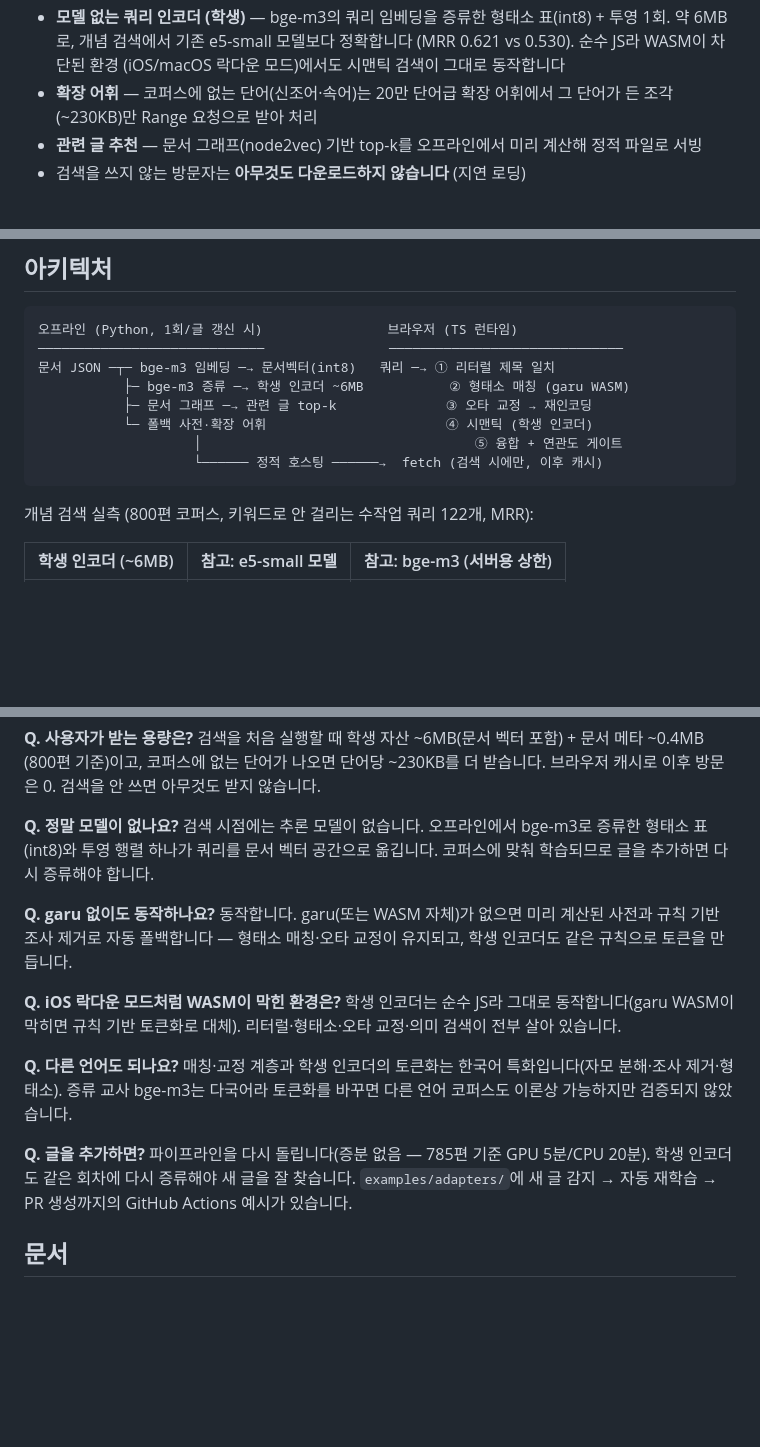
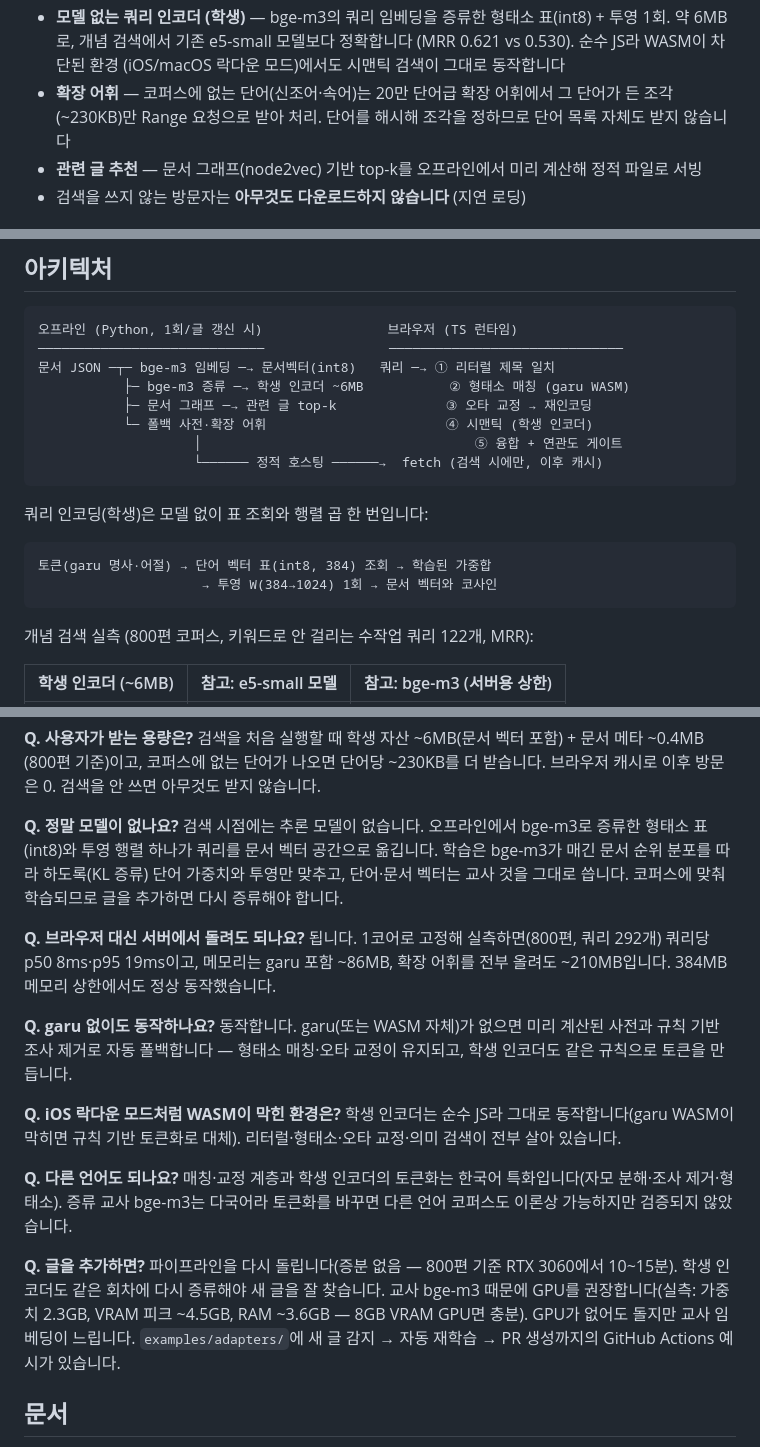
Before and after one commit to soysaucecrab/zipge, a Markdown page: README.md, 3 parts joined by grey strips. Rendered like a GitHub page; blank space fills up the shorter version.

Commit message:
README: student internals, server-side benchmark, retraining resources

````diff
--- a/README.md
+++ b/README.md
@@ -22,7 +22,8 @@
   모델보다 정확합니다 (MRR 0.621 vs 0.530). 순수 JS라 WASM이 차단된 환경
   (iOS/macOS 락다운 모드)에서도 시맨틱 검색이 그대로 동작합니다
 - **확장 어휘** — 코퍼스에 없는 단어(신조어·속어)는 20만 단어급 확장
-  어휘에서 그 단어가 든 조각(~230KB)만 Range 요청으로 받아 처리
+  어휘에서 그 단어가 든 조각(~230KB)만 Range 요청으로 받아 처리. 단어를
+  해시해 조각을 정하므로 단어 목록 자체도 받지 않습니다
 - **관련 글 추천** — 문서 그래프(node2vec) 기반 top-k를 오프라인에서
   미리 계산해 정적 파일로 서빙
 - 검색을 쓰지 않는 방문자는 **아무것도 다운로드하지 않습니다** (지연 로딩)
@@ -98,6 +99,13 @@ bash pipeline/student/run.sh              # 학생 인코더 증류 (bge-m3 교
                     └────── 정적 호스팅 ──────→  fetch (검색 시에만, 이후 캐시)
 ```
 
+쿼리 인코딩(학생)은 모델 없이 표 조회와 행렬 곱 한 번입니다:
+
+```
+토큰(garu 명사·어절) → 단어 벡터 표(int8, 384) 조회 → 학습된 가중합
+                     → 투영 W(384→1024) 1회 → 문서 벡터와 코사인
+```
+
 개념 검색 실측 (800편 코퍼스, 키워드로 안 걸리는 수작업 쿼리 122개, MRR):
 
 | 학생 인코더 (~6MB) | 참고: e5-small 모델 | 참고: bge-m3 (서버용 상한) |
@@ -154,7 +162,14 @@ import { SearchIndex, extractTerms, studentTokens, termsMatch, toJamo } from 'zi
 **Q. 정말 모델이 없나요?**
 검색 시점에는 추론 모델이 없습니다. 오프라인에서 bge-m3로 증류한
 형태소 표(int8)와 투영 행렬 하나가 쿼리를 문서 벡터 공간으로 옮깁니다.
-코퍼스에 맞춰 학습되므로 글을 추가하면 다시 증류해야 합니다.
+학습은 bge-m3가 매긴 문서 순위 분포를 따라 하도록(KL 증류) 단어 가중치와
+투영만 맞추고, 단어·문서 벡터는 교사 것을 그대로 씁니다. 코퍼스에 맞춰
+학습되므로 글을 추가하면 다시 증류해야 합니다.
+
+**Q. 브라우저 대신 서버에서 돌려도 되나요?**
+됩니다. 1코어로 고정해 실측하면(800편, 쿼리 292개) 쿼리당 p50 8ms·p95
+19ms이고, 메모리는 garu 포함 ~86MB, 확장 어휘를 전부 올려도 ~210MB입니다.
+384MB 메모리 상한에서도 정상 동작했습니다.
 
 **Q. garu 없이도 동작하나요?**
 동작합니다. garu(또는 WASM 자체)가 없으면 미리 계산된 사전과 규칙 기반
@@ -171,8 +186,10 @@ import { SearchIndex, extractTerms, studentTokens, termsMatch, toJamo } from 'zi
 코퍼스도 이론상 가능하지만 검증되지 않았습니다.
 
 **Q. 글을 추가하면?**
-파이프라인을 다시 돌립니다(증분 없음 — 785편 기준 GPU 5분/CPU 20분).
-학생 인코더도 같은 회차에 다시 증류해야 새 글을 잘 찾습니다.
+파이프라인을 다시 돌립니다(증분 없음 — 800편 기준 RTX 3060에서 10~15분).
+학생 인코더도 같은 회차에 다시 증류해야 새 글을 잘 찾습니다. 교사 bge-m3
+때문에 GPU를 권장합니다(실측: 가중치 2.3GB, VRAM 피크 ~4.5GB, RAM ~3.6GB —
+8GB VRAM GPU면 충분). GPU가 없어도 돌지만 교사 임베딩이 느립니다.
 `examples/adapters/`에 새 글 감지 → 자동 재학습 → PR 생성까지의
 GitHub Actions 예시가 있습니다.
 
````
